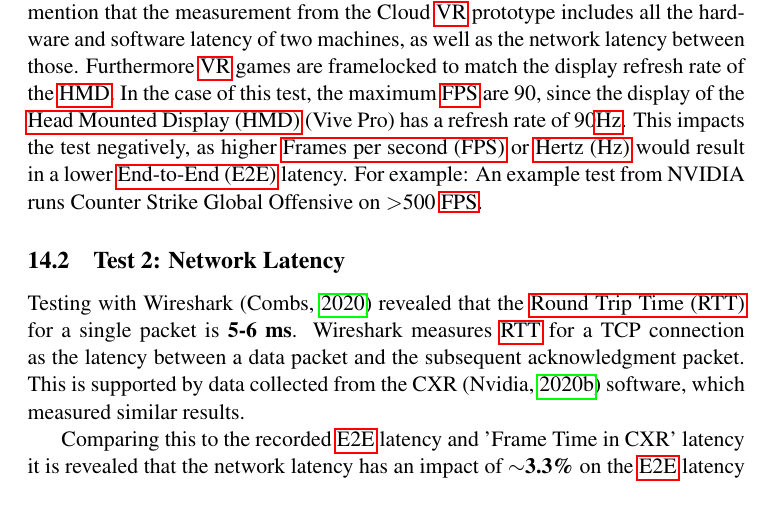
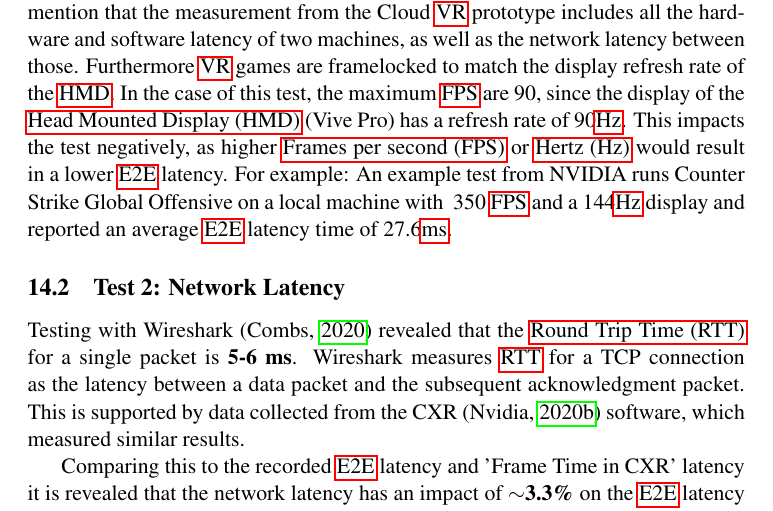
Before and after one commit to Aptanaa/CloudVR-Thesis, a LaTeX document (Main.tex, which reads Results.tex): part of page 29 of 38, cut so that both start at the same text. Compiled offline with pdfLaTeX.

Commit message:
Results: Dont really remember

```diff
--- a/Results.tex
+++ b/Results.tex
@@ -23,7 +23,7 @@ Local without \acrshort{vr} & Local \acrshort{vr} & Cloud \acrshort{vr}\\
 \end{table}
 
 Initial measurements show that the \acrshort{e2e} latency of the Cloud \acrshort{vr} prototype is about \textbf{87.5\%} higher than a normal application on a local machine and about \textbf{50\%} higher than a \acrshort{vr} application on a local machine. As before, it is important to mention that the measurement from the Cloud \acrshort{vr}
- prototype includes all the hardware and software latency of two machines, as well as the network latency between those. Furthermore \acrshort{vr} games are framelocked to match the display refresh rate of the \acrshort{hmd}. In the case of this test, the maximum \acrshort{fps} are 90, since the display of the \acrfull{hmd} (Vive Pro) has a refresh rate of 90\acrshort{hz}. This impacts the test negatively, as higher \acrfull{fps} or \acrfull{hz} would result in a lower \acrfull{e2e} latency. For example: An example test from NVIDIA runs Counter Strike Global Offensive on $>$500 \acrshort{fps}.
+ prototype includes all the hardware and software latency of two machines, as well as the network latency between those. Furthermore \acrshort{vr} games are framelocked to match the display refresh rate of the \acrshort{hmd}. In the case of this test, the maximum \acrshort{fps} are 90, since the display of the \acrfull{hmd} (Vive Pro) has a refresh rate of 90\acrshort{hz}. This impacts the test negatively, as higher \acrfull{fps} or \acrfull{hz} would result in a lower \acrshort{e2e} latency. For example: An example test from NVIDIA runs Counter Strike Global Offensive on a local machine with $~$350 \acrshort{fps} and a 144\acrshort{hz} display and reported an average \acrshort{e2e} latency time of 27.6\acrshort{ms}.
 
 \subsection{Test 2: Network Latency}
 \label{sec:res:t2}
```
